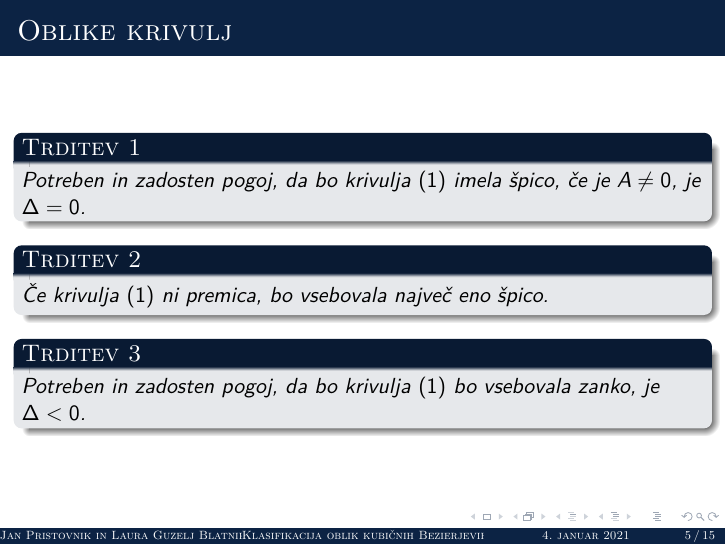
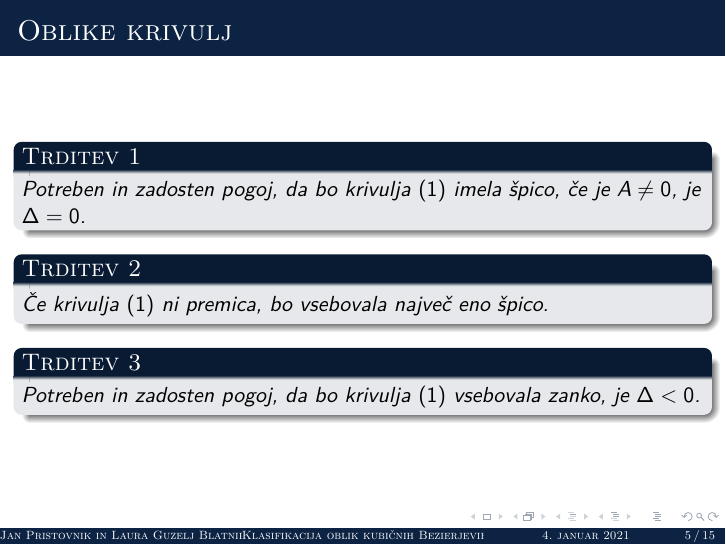
Before and after one commit to lauraguzeljblatnik/RPGO-projekt, LaTeX slides (predstavitev.tex): page 5 of 15. Compiled offline with pdfLaTeX.

Commit message:
Laura spregledala napakice, Jan to the rescue

```diff
--- a/predstavitev.tex
+++ b/predstavitev.tex
@@ -126,7 +126,7 @@ Označimo:
 		Če krivulja \eqref{param} ni premica, bo vsebovala največ eno špico.
 	\end{trditev}
 	\begin{trditev}
-		Potreben in zadosten pogoj, da bo krivulja \eqref{param} bo vsebovala zanko, je $\Delta <0$.
+		Potreben in zadosten pogoj, da bo krivulja \eqref{param} vsebovala zanko, je $\Delta <0$.
 	\end{trditev}
 
 \end{frame}
```
Also changed, not shown: predstavitev.pdf, 2 other files.
